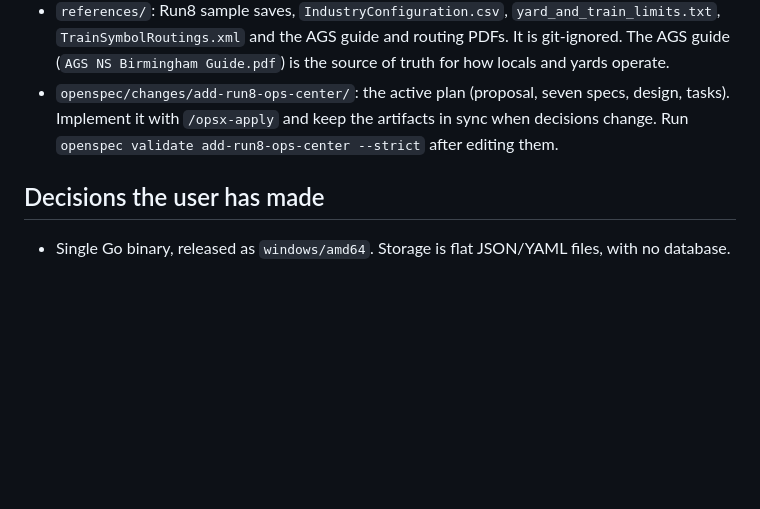
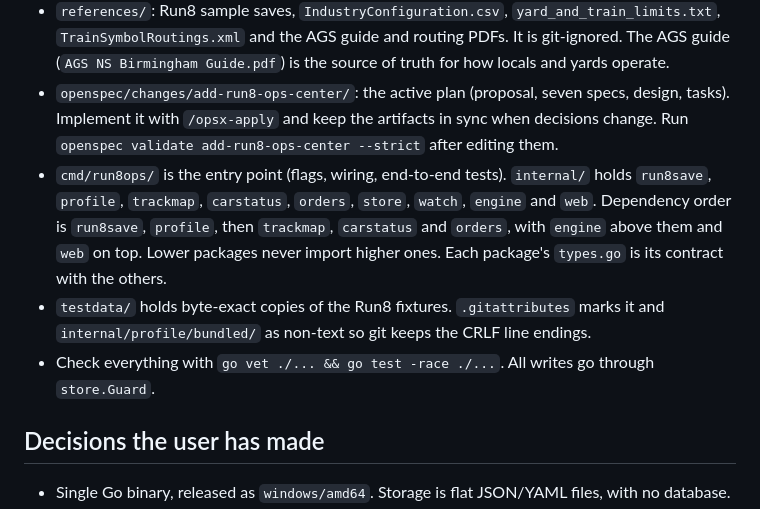
Before and after one commit to f0xtek/run8-ops-center, a Markdown page: .omp/AGENTS.md, the part around the change. GitHub-like rendering; blank space fills up the shorter version.

Commit message:
docs: describe code layout for agents

```diff
--- a/.omp/AGENTS.md
+++ b/.omp/AGENTS.md
@@ -8,6 +8,9 @@ A Go app that follows a Run8 Train Simulator V3 world save and generates freight
 - `examples/switchlist-tracker.html`: the UI mockup to follow for look and feel. It is git-ignored.
 - `references/`: Run8 sample saves, `IndustryConfiguration.csv`, `yard_and_train_limits.txt`, `TrainSymbolRoutings.xml` and the AGS guide and routing PDFs. It is git-ignored. The AGS guide (`AGS NS Birmingham Guide.pdf`) is the source of truth for how locals and yards operate.
 - `openspec/changes/add-run8-ops-center/`: the active plan (proposal, seven specs, design, tasks). Implement it with `/opsx-apply` and keep the artifacts in sync when decisions change. Run `openspec validate add-run8-ops-center --strict` after editing them.
+- `cmd/run8ops/` is the entry point (flags, wiring, end-to-end tests). `internal/` holds `run8save`, `profile`, `trackmap`, `carstatus`, `orders`, `store`, `watch`, `engine` and `web`. Dependency order is `run8save`, `profile`, then `trackmap`, `carstatus` and `orders`, with `engine` above them and `web` on top. Lower packages never import higher ones. Each package's `types.go` is its contract with the others.
+- `testdata/` holds byte-exact copies of the Run8 fixtures. `.gitattributes` marks it and `internal/profile/bundled/` as non-text so git keeps the CRLF line endings.
+- Check everything with `go vet ./... && go test -race ./...`. All writes go through `store.Guard`.
 
 ## Decisions the user has made
 
```
